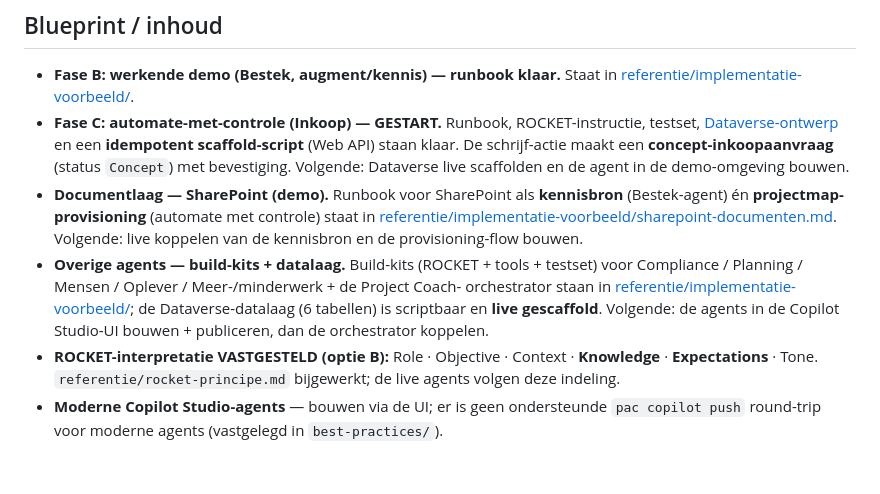
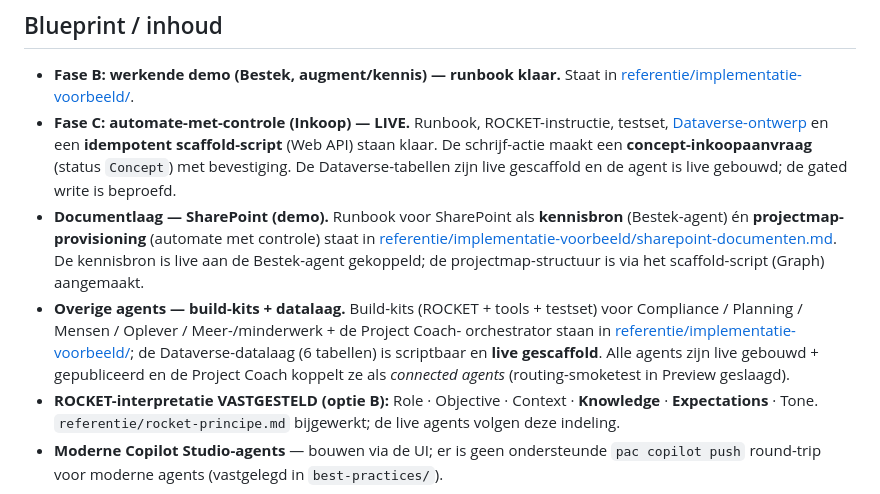
Before and after one commit to basvb1992/werkvoorbereider-agent-blueprint, a Markdown page: ROADMAP.md, the part around the change. Drawn GitHub-style; blank space fills up the shorter version.

Commit message:
Status bijwerken: volledige agent-team live gebouwd + gepubliceerd
README (implementatie-voorbeeld) + ROADMAP gaven nog 'Bestek + Inkoop live, rest te bouwen' aan. Nu accuraat: alle 7 sub-agents live gebouwd + gepubliceerd, Project Coach koppelt ze als connected agents, routing-smoketest in Preview geslaagd. Fase C = LIVE (gated write beproefd); SharePoint-kennis live gekoppeld + projectmappen via scaffold. Geen env-specifics toegevoegd (placeholders/algemeen).

```diff
--- a/ROADMAP.md
+++ b/ROADMAP.md
@@ -30,20 +30,22 @@ Kandidaten voor een volgende ronde:
 
 - **Fase B: werkende demo (Bestek, augment/kennis) — runbook klaar.** Staat in
   [referentie/implementatie-voorbeeld/](referentie/implementatie-voorbeeld/README.md).
-- **Fase C: automate-met-controle (Inkoop) — GESTART.** Runbook, ROCKET-instructie,
+- **Fase C: automate-met-controle (Inkoop) — LIVE.** Runbook, ROCKET-instructie,
   testset, [Dataverse-ontwerp](referentie/implementatie-voorbeeld/inkoop-dataverse-design.md)
   en een **idempotent scaffold-script** (Web API) staan klaar. De schrijf-actie maakt
-  een **concept-inkoopaanvraag** (status `Concept`) met bevestiging. Volgende:
-  Dataverse live scaffolden en de agent in de demo-omgeving bouwen.
+  een **concept-inkoopaanvraag** (status `Concept`) met bevestiging. De Dataverse-tabellen
+  zijn live gescaffold en de agent is live gebouwd; de gated write is beproefd.
 - **Documentlaag — SharePoint (demo).** Runbook voor SharePoint als **kennisbron**
   (Bestek-agent) én **projectmap-provisioning** (automate met controle) staat in
   [referentie/implementatie-voorbeeld/sharepoint-documenten.md](referentie/implementatie-voorbeeld/sharepoint-documenten.md).
-  Volgende: live koppelen van de kennisbron en de provisioning-flow bouwen.
+  De kennisbron is live aan de Bestek-agent gekoppeld; de projectmap-structuur is via
+  het scaffold-script (Graph) aangemaakt.
 - **Overige agents — build-kits + datalaag.** Build-kits (ROCKET + tools + testset) voor
   Compliance / Planning / Mensen / Oplever / Meer-/minderwerk + de Project Coach-
   orchestrator staan in [referentie/implementatie-voorbeeld/](referentie/implementatie-voorbeeld/README.md);
-  de Dataverse-datalaag (6 tabellen) is scriptbaar en **live gescaffold**. Volgende:
-  de agents in de Copilot Studio-UI bouwen + publiceren, dan de orchestrator koppelen.
+  de Dataverse-datalaag (6 tabellen) is scriptbaar en **live gescaffold**. Alle agents
+  zijn live gebouwd + gepubliceerd en de Project Coach koppelt ze als *connected agents*
+  (routing-smoketest in Preview geslaagd).
 - **ROCKET-interpretatie VASTGESTELD (optie B):** Role · Objective · Context ·
   **Knowledge** · **Expectations** · Tone. `referentie/rocket-principe.md` bijgewerkt; de
   live agents volgen deze indeling.
```
Also changed, not shown: referentie/implementatie-voorbeeld/README.md (+6 -3 lines).
